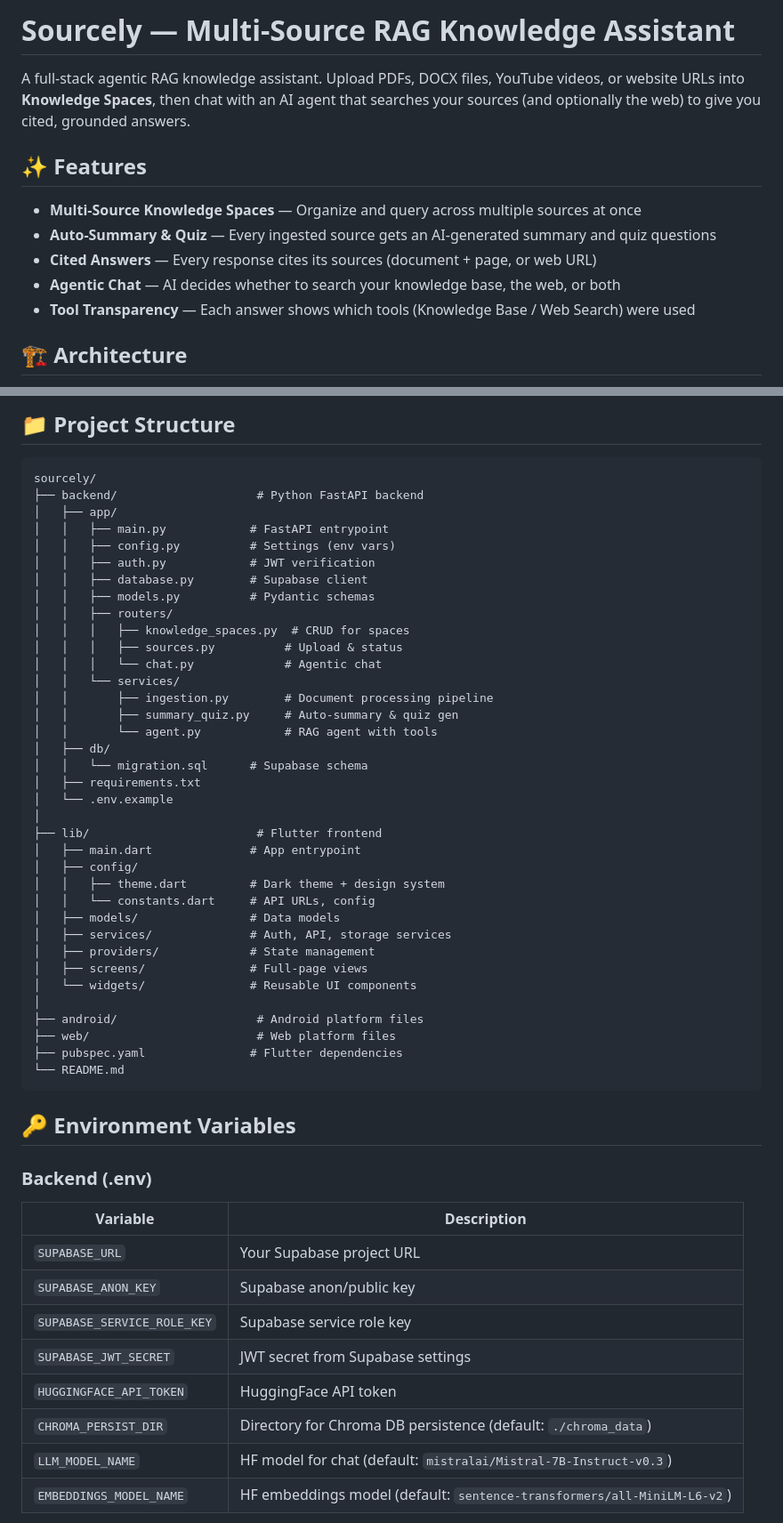
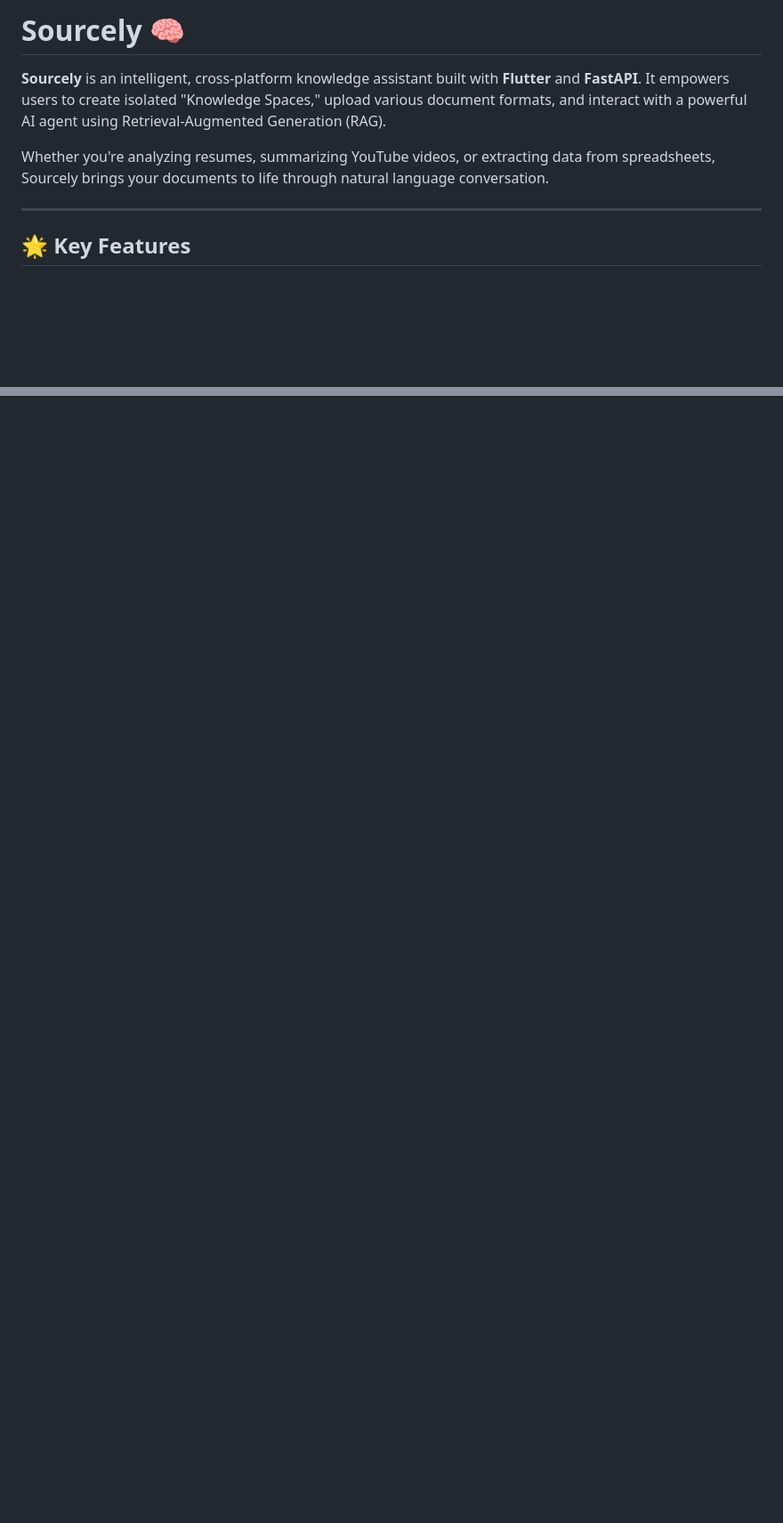
Before and after one commit to Maaz-saqib/sourcely, a Markdown page: README.md, 2 parts joined by grey strips. Shown at 89% size. Rendered like a GitHub page; blank space fills up the shorter version.

Commit message:
docs: Add professional README with architecture flowchart

````diff
--- a/README.md
+++ b/README.md
@@ -1,14 +1,10 @@
-# Sourcely — Multi-Source RAG Knowledge Assistant
+# Sourcely 🧠
 
-A full-stack agentic RAG knowledge assistant. Upload PDFs, DOCX files, YouTube videos, or website URLs into **Knowledge Spaces**, then chat with an AI agent that searches your sources (and optionally the web) to give you cited, grounded answers.
+**Sourcely** is an intelligent, cross-platform knowledge assistant built with **Flutter** and **FastAPI**. It empowers users to create isolated "Knowledge Spaces," upload various document formats, and interact with a powerful AI agent using Retrieval-Augmented Generation (RAG).
 
-## ✨ Features
+Whether you're analyzing resumes, summarizing YouTube videos, or extracting data from spreadsheets, Sourcely brings your documents to life through natural language conversation.
 
-- **Multi-Source Knowledge Spaces** — Organize and query across multiple sources at once
-- **Auto-Summary & Quiz** — Every ingested source gets an AI-generated summary and quiz questions
-- **Cited Answers** — Every response cites its sources (document + page, or web URL)
-- **Agentic Chat** — AI decides whether to search your knowledge base, the web, or both
-- **Tool Transparency** — Each answer shows which tools (Knowledge Base / Web Search) were used
+---
 
-## 🏗️ Architecture
+## 🌟 Key Features
 
@@ -107,56 +133,0 @@ flutter build apk --release
-## 📁 Project Structure
-
-```
-sourcely/
-├── backend/                    # Python FastAPI backend
-│   ├── app/
-│   │   ├── main.py            # FastAPI entrypoint
-│   │   ├── config.py          # Settings (env vars)
-│   │   ├── auth.py            # JWT verification
-│   │   ├── database.py        # Supabase client
-│   │   ├── models.py          # Pydantic schemas
-│   │   ├── routers/
-│   │   │   ├── knowledge_spaces.py  # CRUD for spaces
-│   │   │   ├── sources.py          # Upload & status
-│   │   │   └── chat.py             # Agentic chat
-│   │   └── services/
-│   │       ├── ingestion.py        # Document processing pipeline
-│   │       ├── summary_quiz.py     # Auto-summary & quiz gen
-│   │       └── agent.py            # RAG agent with tools
-│   ├── db/
-│   │   └── migration.sql      # Supabase schema
-│   ├── requirements.txt
-│   └── .env.example
-│
-├── lib/                        # Flutter frontend
-│   ├── main.dart              # App entrypoint
-│   ├── config/
-│   │   ├── theme.dart         # Dark theme + design system
-│   │   └── constants.dart     # API URLs, config
-│   ├── models/                # Data models
-│   ├── services/              # Auth, API, storage services
-│   ├── providers/             # State management
-│   ├── screens/               # Full-page views
-│   └── widgets/               # Reusable UI components
-│
-├── android/                    # Android platform files
-├── web/                        # Web platform files
-├── pubspec.yaml               # Flutter dependencies
-└── README.md
-```
-
-## 🔑 Environment Variables
-
-### Backend (.env)
-
-| Variable | Description |
-|---|---|
-| `SUPABASE_URL` | Your Supabase project URL |
-| `SUPABASE_ANON_KEY` | Supabase anon/public key |
-| `SUPABASE_SERVICE_ROLE_KEY` | Supabase service role key |
-| `SUPABASE_JWT_SECRET` | JWT secret from Supabase settings |
-| `HUGGINGFACE_API_TOKEN` | HuggingFace API token |
-| `CHROMA_PERSIST_DIR` | Directory for Chroma DB persistence (default: `./chroma_data`) |
-| `LLM_MODEL_NAME` | HF model for chat (default: `mistralai/Mistral-7B-Instruct-v0.3`) |
-| `EMBEDDINGS_MODEL_NAME` | HF embeddings model (default: `sentence-transformers/all-MiniLM-L6-v2`) |
-
````
Also changed, not shown: other parts of README.md (+115 -107 lines).
